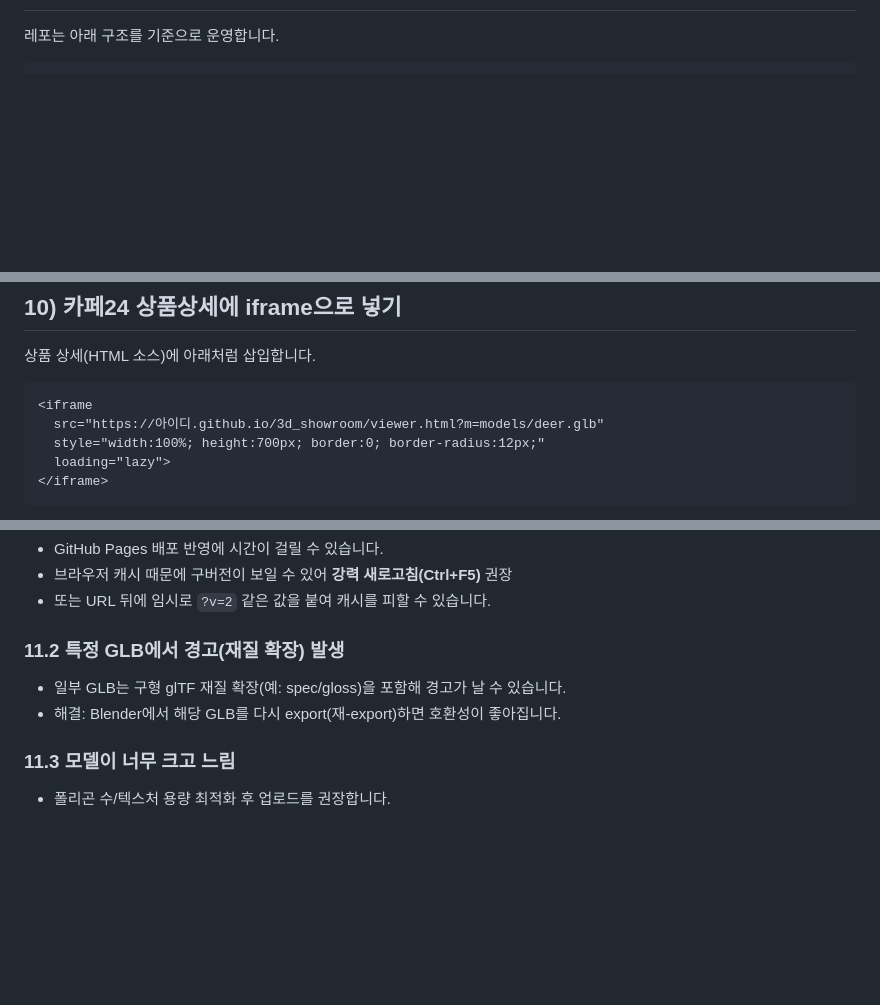
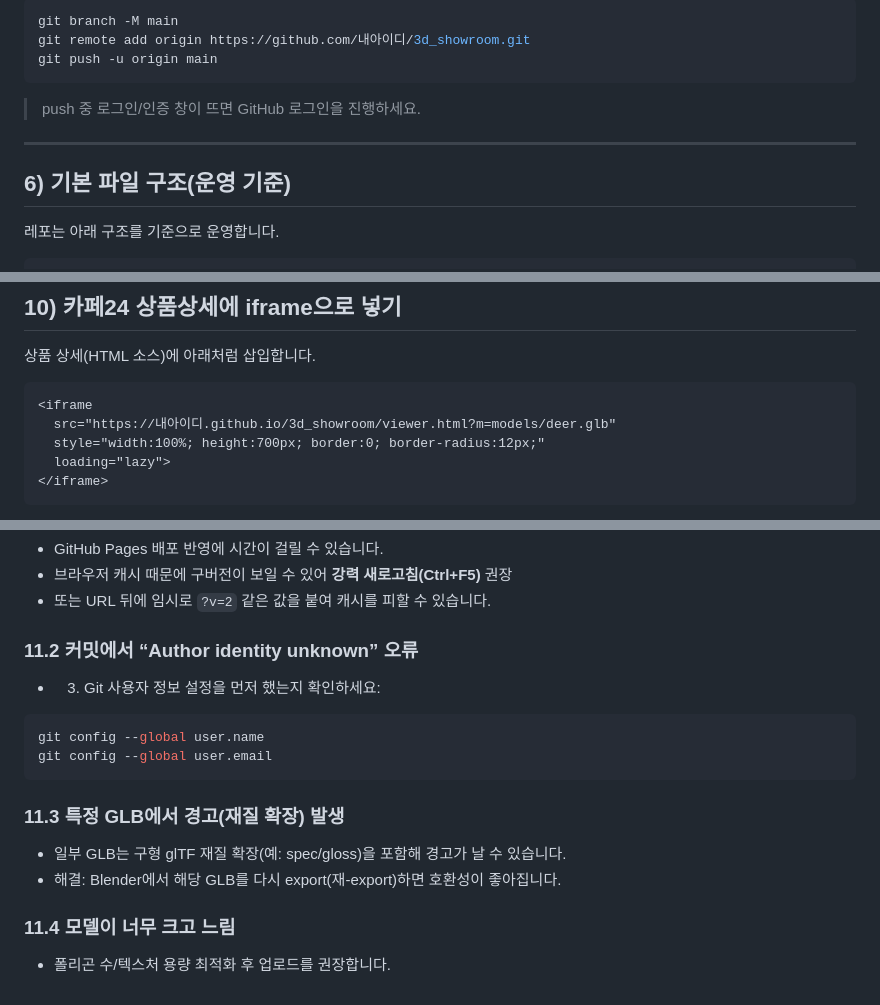
Before and after one commit to fast812/3d_showroom, a Markdown page: README.md, 3 parts joined by grey strips. Rendered like a GitHub page; blank space fills up the shorter version.

```diff
--- a/README.md
+++ b/README.md
@@ -126,3 +146,14 @@ cd 3d_showroom
+~~~bash
+git branch -M main
+git remote add origin https://github.com/내아이디/3d_showroom.git
+git push -u origin main
+~~~
+
+> push 중 로그인/인증 창이 뜨면 GitHub 로그인을 진행하세요.
+
+---
+
+## 6) 기본 파일 구조(운영 기준)
 
 레포는 아래 구조를 기준으로 운영합니다.
 
@@ -221,7 +240,7 @@ git push
 
 ~~~html
 <iframe
-  src="https://아이디.github.io/3d_showroom/viewer.html?m=models/deer.glb"
+  src="https://내아이디.github.io/3d_showroom/viewer.html?m=models/deer.glb"
   style="width:100%; height:700px; border:0; border-radius:12px;"
   loading="lazy">
 </iframe>
@@ -238,9 +257,16 @@ git push
 - 브라우저 캐시 때문에 구버전이 보일 수 있어 **강력 새로고침(Ctrl+F5)** 권장
 - 또는 URL 뒤에 임시로 `?v=2` 같은 값을 붙여 캐시를 피할 수 있습니다.
 
-### 11.2 특정 GLB에서 경고(재질 확장) 발생
+### 11.2 커밋에서 “Author identity unknown” 오류
+- 3) Git 사용자 정보 설정을 먼저 했는지 확인하세요:
+~~~bash
+git config --global user.name
+git config --global user.email
+~~~
+
+### 11.3 특정 GLB에서 경고(재질 확장) 발생
 - 일부 GLB는 구형 glTF 재질 확장(예: spec/gloss)을 포함해 경고가 날 수 있습니다.
 - 해결: Blender에서 해당 GLB를 다시 export(재-export)하면 호환성이 좋아집니다.
 
-### 11.3 모델이 너무 크고 느림
+### 11.4 모델이 너무 크고 느림
 - 폴리곤 수/텍스처 용량 최적화 후 업로드를 권장합니다.
```
Also changed, not shown: other parts of README.md (+76 -68 lines).
